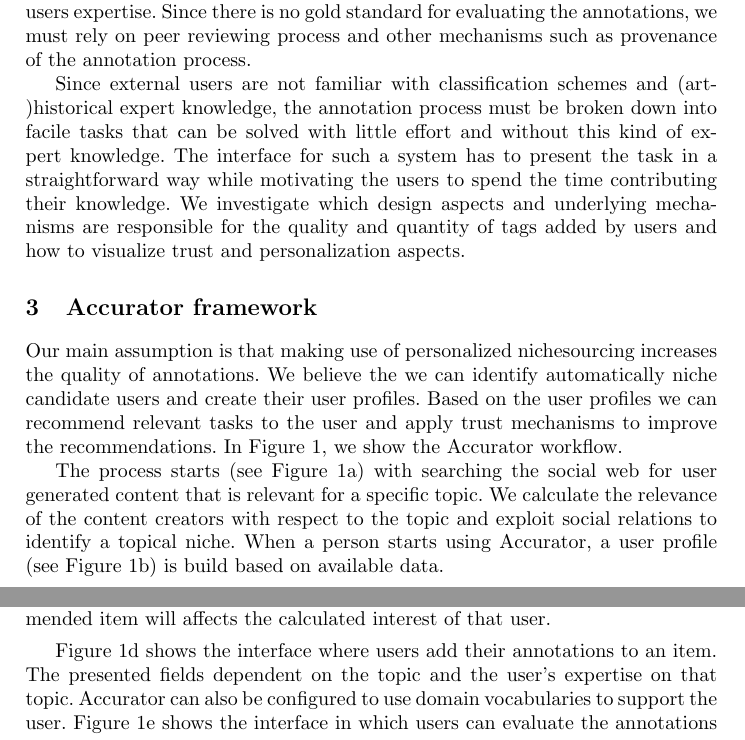
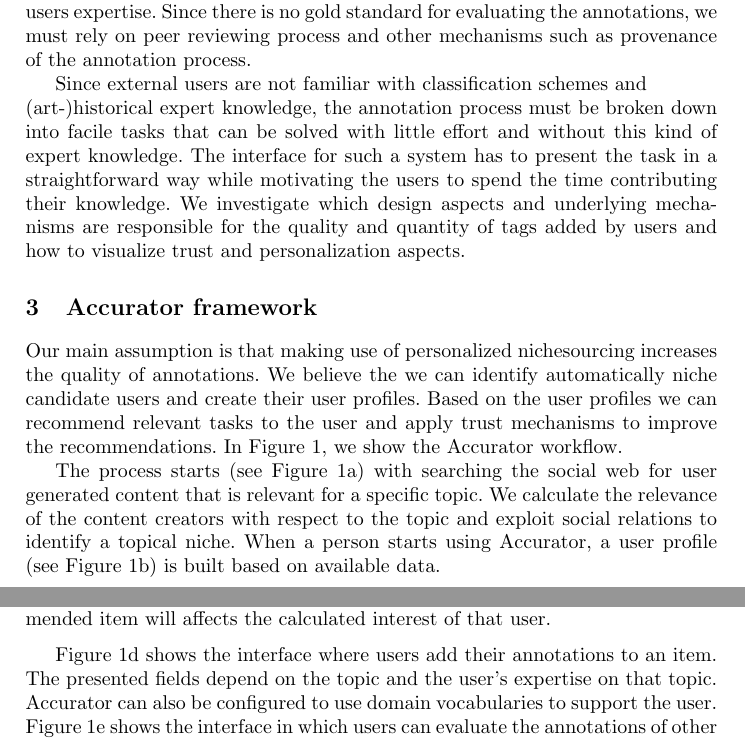
Before and after one commit to joosterman/Accurator, a LaTeX paper (UMAP2013-Demo/demo_paper.tex, which reads UMAP2013-Demo/architecture.tex, UMAP2013-Demo/use_case.tex): two parts of pages 2 and 3 of 4, joined at a grey line, cut so that both start at the same text. Compiled offline with pdfLaTeX.

Commit message:
Added Wan and Loras comments and removed references.

```diff
--- a/UMAP2013-Demo/architecture.tex
+++ b/UMAP2013-Demo/architecture.tex
@@ -8,14 +8,14 @@
   	\caption{Accurator personalized nichesourcing workflow}
 \end{figure*}
 
-The process starts (see Figure 1a) with searching the social web for user generated content that is relevant for a specific topic. We calculate the relevance of the content creators with respect to the topic and exploit social relations to identify a topical niche. When a person starts using Accurator, a user profile (see Figure 1b) is build based on available data.
+The process starts (see Figure 1a) with searching the social web for user generated content that is relevant for a specific topic. We calculate the relevance of the content creators with respect to the topic and exploit social relations to identify a topical niche. When a person starts using Accurator, a user profile (see Figure 1b) is built based on available data.
 % and shown to the user. The user can specify additional social web accounts.
 
 Figure 1c shows the recommendation of collection items for a user. The recommendation strategy is based on specific patterns in the data, the user profile and the current annotation quality of an item. Accurator allows to easily change between different strategies to cater for users diversity.
 % and a future task is to automatically adapt the choice of strategy based on that user profile.
 The choice of recommended item will affects the calculated interest of that user.
 
-Figure 1d shows the interface where users add their annotations to an item. The presented fields dependent on the topic and the user's expertise on that topic.
+Figure 1d shows the interface where users add their annotations to an item. The presented fields depend on the topic and the user's expertise on that topic.
 %Users with more expertise on that topic are allowed to enter more difficult fields.
 Accurator can also be configured to use domain vocabularies to support the user. Figure 1e shows the interface in which users can evaluate the annotations of other users. This task is only available to users who are trustworthy and have a certain level of expertise. The result of a review affects 1) the quality of an annotation, 2) the expertise level of the user and 3) the trustworthiness of another user.
 
--- a/UMAP2013-Demo/use_case.tex
+++ b/UMAP2013-Demo/use_case.tex
@@ -15,5 +15,5 @@
 % like tracking provenance of the annotation process such as usage of terms from vocabularies by the user, typing speed etc. We also investigate the different metrics which will help in identifying good behavior of the users.
 
 % The professional annotation of artworks is a complex process that requires familiarity with the used classification schemes and (art-)historical expert knowledge. Since both will mostly not be available in candidate users for nichesourcing projects,
-Since external users are not familiar with classification schemes and (art-)historical expert knowledge, the annotation process must be broken down into facile tasks that can be solved with little effort and without this kind of expert knowledge. %(suggested in \cite{He2013}).
+Since external users are not familiar with classification schemes and \\ (art-)historical expert knowledge, the annotation process must be broken down into facile tasks that can be solved with little effort and without this kind of expert knowledge. %(suggested in \cite{He2013}).
 The interface for such a system has to present the task in a straightforward way while motivating the users to spend the time contributing their knowledge. We investigate which design aspects and underlying mechanisms are responsible for the quality and quantity of tags added by users and how to visualize trust and personalization aspects.
```
Also changed, not shown: UMAP2013-Demo/demo_paper.pdf, UMAP2013-Demo/architecture.tex (3 more changed lines), 1 other file.
